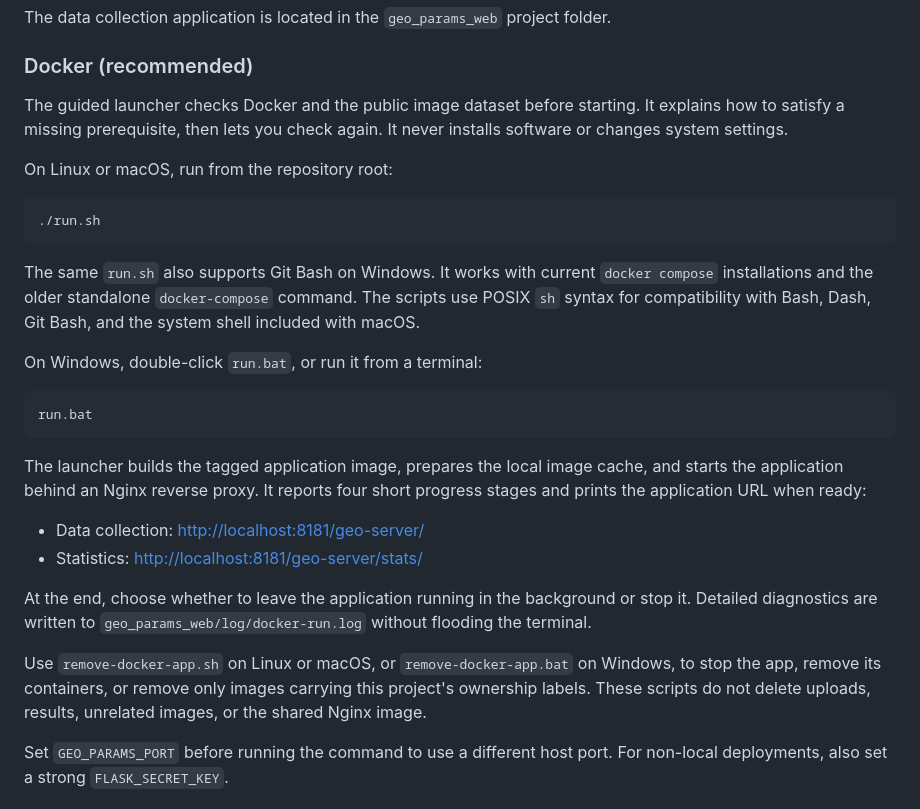
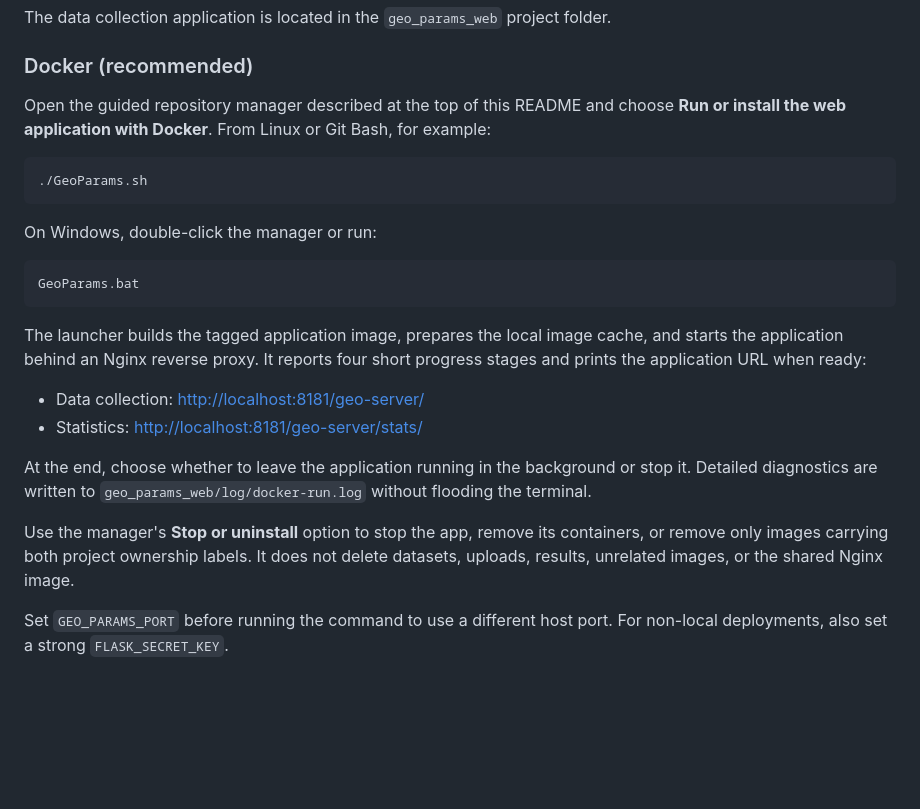
Before and after one commit to masbicudo/GeoParams-Web-and-ML-Moldic-Pores-Toolkit, a Markdown page: README.md, the part around one of its changes. Rendered like a GitHub page; blank space fills up the shorter version.

````diff
--- a/README.md
+++ b/README.md
@@ -140,25 +174,18 @@ The data collection application is located in the `geo_params_web` project folde
 
 ### Docker (recommended)
 
-The guided launcher checks Docker and the public image dataset before starting.
-It explains how to satisfy a missing prerequisite, then lets you check again.
-It never installs software or changes system settings.
-
-On Linux or macOS, run from the repository root:
+Open the guided repository manager described at the top of this README and
+choose **Run or install the web application with Docker**. From Linux or Git
+Bash, for example:
 
 ```bash
-./run.sh
+./GeoParams.sh
 ```
 
-The same `run.sh` also supports Git Bash on Windows. It works with current
-`docker compose` installations and the older standalone `docker-compose`
-command. The scripts use POSIX `sh` syntax for compatibility with Bash, Dash,
-Git Bash, and the system shell included with macOS.
-
-On Windows, double-click `run.bat`, or run it from a terminal:
+On Windows, double-click the manager or run:
 
 ```bat
-run.bat
+GeoParams.bat
 ```
 
 The launcher builds the tagged application image, prepares the local image
@@ -172,10 +199,10 @@ At the end, choose whether to leave the application running in the background
 or stop it. Detailed diagnostics are written to
 `geo_params_web/log/docker-run.log` without flooding the terminal.
 
-Use `remove-docker-app.sh` on Linux or macOS, or
-`remove-docker-app.bat` on Windows, to stop the app, remove its containers, or
-remove only images carrying this project's ownership labels. These scripts do
-not delete uploads, results, unrelated images, or the shared Nginx image.
+Use the manager's **Stop or uninstall** option to stop the app, remove its
+containers, or remove only images carrying both project ownership labels. It
+does not delete datasets, uploads, results, unrelated images, or the shared
+Nginx image.
 
 Set `GEO_PARAMS_PORT` before running the command to use a different host port.
 For non-local deployments, also set a strong `FLASK_SECRET_KEY`.
````
Also changed, not shown: other parts of README.md (+46 -12 lines).
